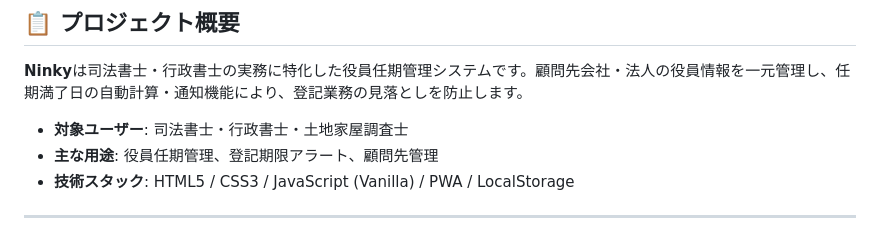
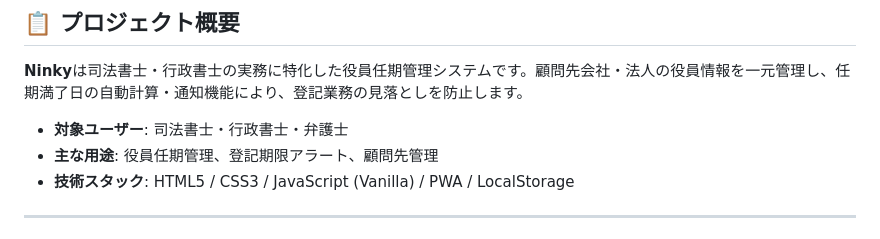
Before and after one commit to m-legal-tech/Ninky, a Markdown page: README.md, the part around the change. Rendered like a GitHub page.

```diff
--- a/README.md
+++ b/README.md
@@ -8,7 +8,7 @@
 
 **Ninky**は司法書士・行政書士の実務に特化した役員任期管理システムです。顧問先会社・法人の役員情報を一元管理し、任期満了日の自動計算・通知機能により、登記業務の見落としを防止します。
 
-- **対象ユーザー**: 司法書士・行政書士・土地家屋調査士
+- **対象ユーザー**: 司法書士・行政書士・弁護士
 - **主な用途**: 役員任期管理、登記期限アラート、顧問先管理
 - **技術スタック**: HTML5 / CSS3 / JavaScript (Vanilla) / PWA / LocalStorage
 
```
